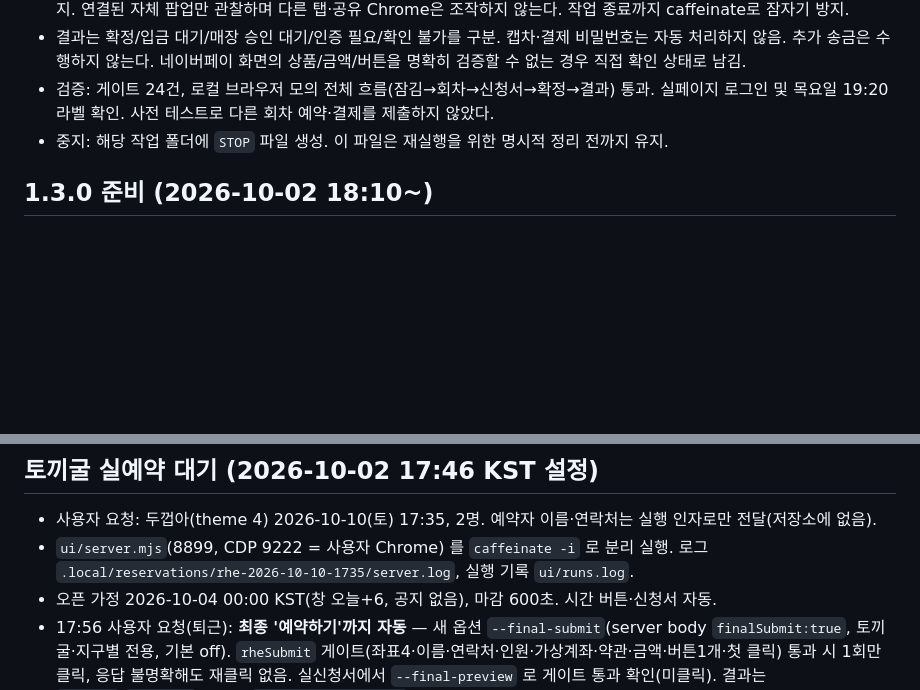
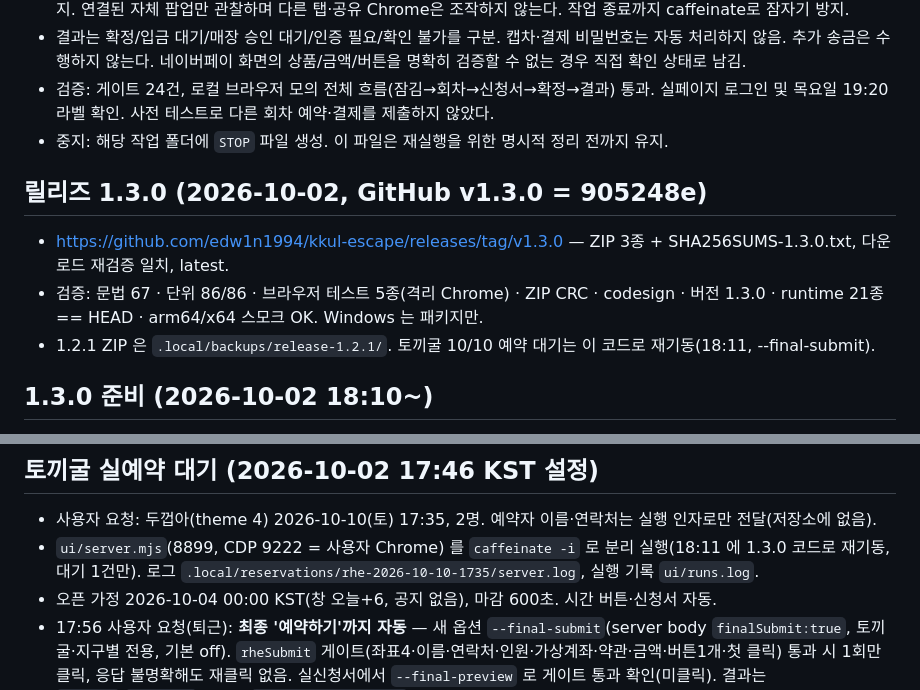
Before and after one commit to edw1n1994/kkul-escape, a Markdown page: MEMORY.md, 2 parts joined by grey strips. Drawn GitHub-style; blank space fills up the shorter version.

Commit message:
1.3.0 릴리즈 기록 (v1.3.0 · 검증 결과 · 토끼굴 예약 대기 재기동)
Co-Authored-By: Claude Opus 5.5 <noreply@anthropic.com>

```diff
--- a/MEMORY.md
+++ b/MEMORY.md
@@ -94,6 +94,12 @@
   실페이지 로그인 및 목요일 19:20 라벨 확인. 사전 테스트로 다른 회차 예약·결제를 제출하지 않았다.
 - 중지: 해당 작업 폴더에 `STOP` 파일 생성. 이 파일은 재실행을 위한 명시적 정리 전까지 유지.
 
+## 릴리즈 1.3.0 (2026-10-02, GitHub v1.3.0 = 905248e)
+
+- https://github.com/edw1n1994/kkul-escape/releases/tag/v1.3.0 — ZIP 3종 + SHA256SUMS-1.3.0.txt, 다운로드 재검증 일치, latest.
+- 검증: 문법 67 · 단위 86/86 · 브라우저 테스트 5종(격리 Chrome) · ZIP CRC · codesign · 버전 1.3.0 · runtime 21종 == HEAD · arm64/x64 스모크 OK. Windows 는 패키지만.
+- 1.2.1 ZIP 은 `.local/backups/release-1.2.1/`. 토끼굴 10/10 예약 대기는 이 코드로 재기동(18:11, --final-submit).
+
 ## 1.3.0 준비 (2026-10-02 18:10~)
 
 - 사용자 요청: `--final-submit` 을 다음 버전에 넣고, 최종 버튼 자동 클릭이 없던 사이트도 누를 수 있게.
@@ -105,7 +111,7 @@
 ## 토끼굴 실예약 대기 (2026-10-02 17:46 KST 설정)
 
 - 사용자 요청: 두껍아(theme 4) 2026-10-10(토) 17:35, 2명. 예약자 이름·연락처는 실행 인자로만 전달(저장소에 없음).
-- `ui/server.mjs`(8899, CDP 9222 = 사용자 Chrome) 를 `caffeinate -i` 로 분리 실행. 로그 `.local/reservations/rhe-2026-10-10-1735/server.log`, 실행 기록 `ui/runs.log`.
+- `ui/server.mjs`(8899, CDP 9222 = 사용자 Chrome) 를 `caffeinate -i` 로 분리 실행(18:11 에 1.3.0 코드로 재기동, 대기 1건만). 로그 `.local/reservations/rhe-2026-10-10-1735/server.log`, 실행 기록 `ui/runs.log`.
 - 오픈 가정 2026-10-04 00:00 KST(창 오늘+6, 공지 없음), 마감 600초. 시간 버튼·신청서 자동.
 - 17:56 사용자 요청(퇴근): **최종 '예약하기'까지 자동** — 새 옵션 `--final-submit`(server body `finalSubmit:true`, 토끼굴·지구별 전용, 기본 off).
   `rheSubmit` 게이트(좌표4·이름·연락처·인원·가상계좌·약관·금액·버튼1개·첫 클릭) 통과 시 1회만 클릭, 응답 불명확해도 재클릭 없음.
```
